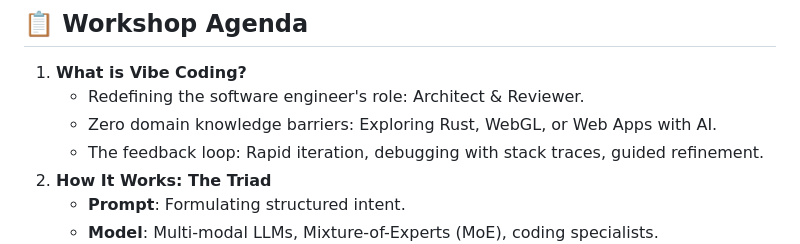
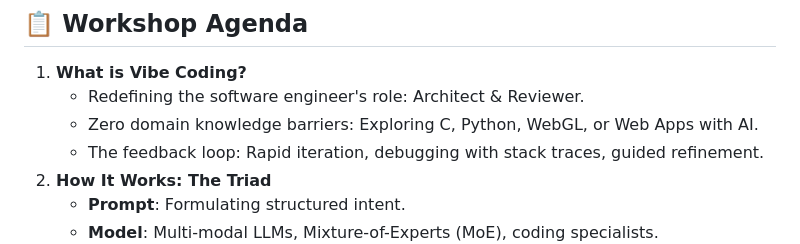
Before and after one commit to erolrecep/VibeCoding-Workshop, a Markdown page: README.md, the part around the change. GitHub-like rendering.

Commit message:
Update programming languages in workshop agenda

```diff
--- a/README.md
+++ b/README.md
@@ -20,7 +20,7 @@ Welcome to the **Vibe Coding Workshop** repository! This workshop introduces a m
 
 1. **What is Vibe Coding?**
    - Redefining the software engineer's role: Architect & Reviewer.
-   - Zero domain knowledge barriers: Exploring Rust, WebGL, or Web Apps with AI.
+   - Zero domain knowledge barriers: Exploring C, Python, WebGL, or Web Apps with AI.
    - The feedback loop: Rapid iteration, debugging with stack traces, guided refinement.
 2. **How It Works: The Triad**
    - **Prompt**: Formulating structured intent.
```
